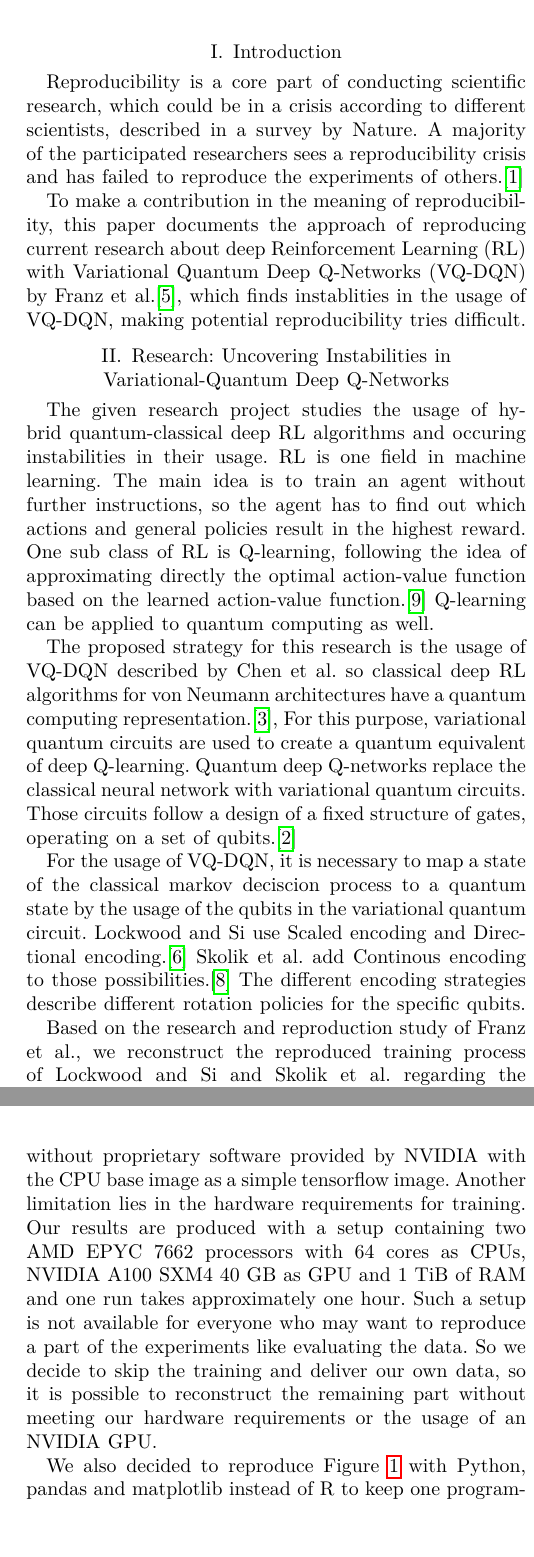
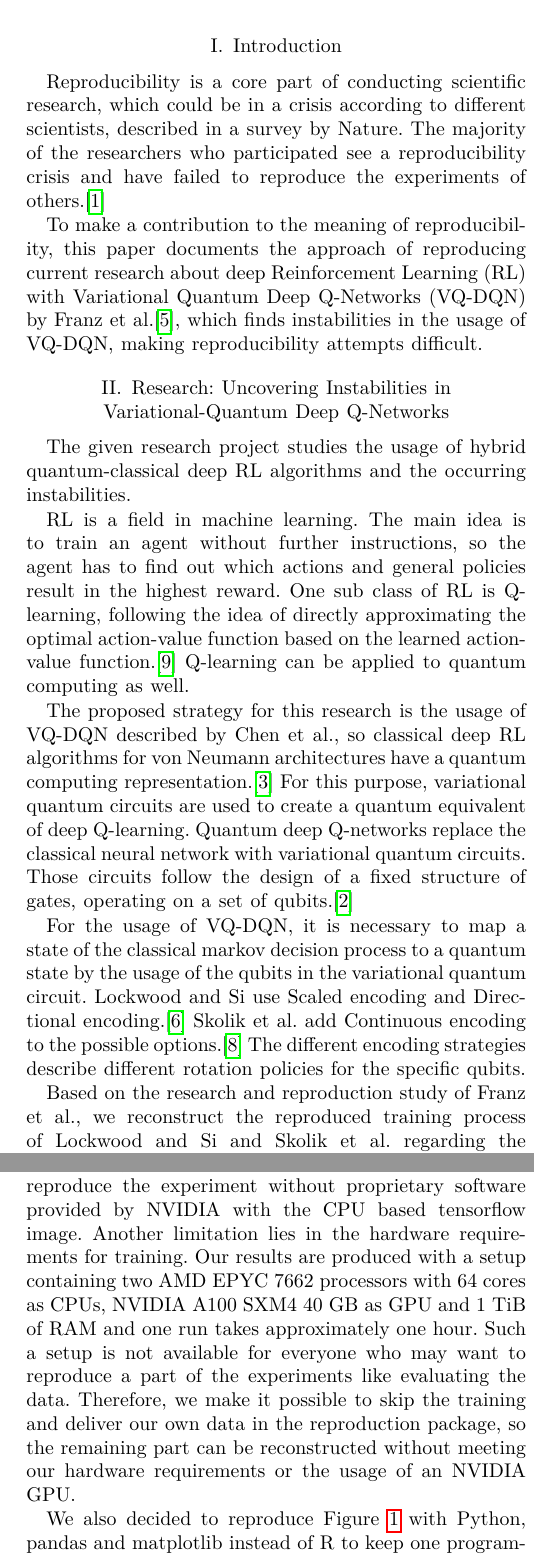
Before and after one commit to LeaRain/ReproducibilityPackage, a LaTeX paper (paper/main.tex, which reads paper/chapters/introduction.tex, paper/chapters/repro.tex, paper/chapters/research.tex): two parts of the columns of pages 1 and 2 of 2 before the commit and two parts of the columns of pages 1 and 2 of 3 after it, joined at a grey line, cut so that both start at the same text. The pictures show the PDF file paper/main.pdf that the author committed with the source.

Commit message:
typos, grammar, etc.

```diff
--- a/paper/chapters/introduction.tex
+++ b/paper/chapters/introduction.tex
@@ -1,4 +1,4 @@
 Reproducibility is a core part of conducting scientific research, which could be in a crisis according to different scientists, described in a survey by Nature.
-A majority of the participated researchers sees a reproducibility crisis and has failed to reproduce the experiments of others.\autocite{crisis}
+The majority of the researchers who participated see a reproducibility crisis and have failed to reproduce the experiments of others.\autocite{crisis}
 
-To make a contribution in the meaning of reproducibility, this paper documents the approach of reproducing current research about deep \ac{RL} with \ac{VQ-DQN} by Franz et al.\autocite{instabilities}, which finds instablities in the usage of \ac{VQ-DQN}, making potential reproducibility tries difficult.
+To make a contribution to the meaning of reproducibility, this paper documents the approach of reproducing current research about deep \ac{RL} with \ac{VQ-DQN} by Franz et al.\autocite{instabilities}, which finds instabilities in the usage of \ac{VQ-DQN}, making reproducibility attempts difficult.
--- a/paper/chapters/repro.tex
+++ b/paper/chapters/repro.tex
@@ -12,10 +12,10 @@ The initial setup is based on one with a GPU and has therefore all the optimizat
 The base images for the GPU version and the CPU version are also different: The GPU image is an official NVIDIA image and as a consequence, the resulting container contains optimizations for speedups and performance.
 It is also notable that the base image contains proprietary software like CUDA, which is an inconsistency for the requirement of non-proprietary artifacts, but under the current circumstances in the GPU market, this software is without any alternative.
-But it is still possible to use and reproduce the experiment without proprietary software provided by NVIDIA with the CPU base image as a simple tensorflow image.
+But it is still possible to use and reproduce the experiment without proprietary software provided by NVIDIA with the CPU based tensorflow image.
 Another limitation lies in the hardware requirements for training.
 Our results are produced with a setup containing two AMD EPYC 7662 processors with 64 cores as CPUs, NVIDIA A100 SXM4 40 GB as GPU and 1 TiB of RAM and one run takes approximately one hour.
 Such a setup is not available for everyone who may want to reproduce a part of the experiments like evaluating the data.
-So we decide to skip the training and deliver our own data, so it is possible to reconstruct the remaining part without meeting our hardware requirements or the usage of an NVIDIA GPU.
+Therefore, we make it possible to skip the training and deliver our own data in the reproduction package, so the remaining part can be reconstructed without meeting our hardware requirements or the usage of an NVIDIA GPU.
 
 We also decided to reproduce Figure \ref{results} with Python, pandas and matplotlib instead of R to keep one programming language and one ecosystem.
 
--- a/paper/chapters/research.tex
+++ b/paper/chapters/research.tex
@@ -1,3 +1,4 @@
-The given research project studies the usage of hybrid quantum-classical deep \ac{RL} algorithms and occuring instabilities in their usage.
-\ac{RL} is one field in machine learning.
+The given research project studies the usage of hybrid quantum-classical deep \ac{RL} algorithms and the occurring instabilities.
+
+\ac{RL} is a field in machine learning.
 The main idea is to train an agent without further instructions, so the agent has to find out which actions and general policies result in the highest reward.
@@ -5,9 +6,9 @@ One sub class of \ac{RL} is Q-learning, following the idea of approximating dire
 Q-learning can be applied to quantum computing as well.
 
 
-The proposed strategy for this research is the usage of \ac{VQ-DQN} described by Chen et al. so classical deep \ac{RL} algorithms for von Neumann architectures have a quantum computing representation.\autocite{vqdqn},
+The proposed strategy for this research is the usage of \ac{VQ-DQN} described by Chen et al., so classical deep \ac{RL} algorithms for von Neumann architectures have a quantum computing representation.\autocite{vqdqn}
 For this purpose, variational quantum circuits are used to create a quantum equivalent of deep Q-learning.
 Quantum deep Q-networks replace the classical neural network with variational quantum circuits.
-Those circuits follow a design of a fixed structure of gates, operating on a set of qubits.\autocite{circuits}
+Those circuits follow the design of a fixed structure of gates, operating on a set of qubits.\autocite{circuits}
 
 
@@ -15,5 +16,5 @@ For the usage of \ac{VQ-DQN}, it is necessary to map a state of the classical ma
 Lockwood and Si use Scaled encoding and Directional encoding.\autocite{lockwood}
-Skolik et al. add Continous encoding to those possibilities.\autocite{skolik}
+Skolik et al. add Continuous encoding to the possible options.\autocite{skolik}
 The different encoding strategies describe different rotation policies for the specific qubits.
 
 
```
Also changed, not shown: paper/main.pdf, paper/chapters/repro.tex (12 more changed lines), paper/chapters/research.tex (12 more changed lines).
